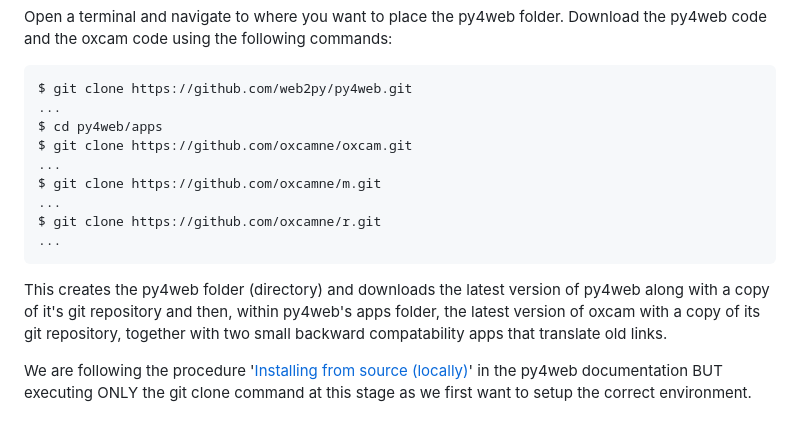
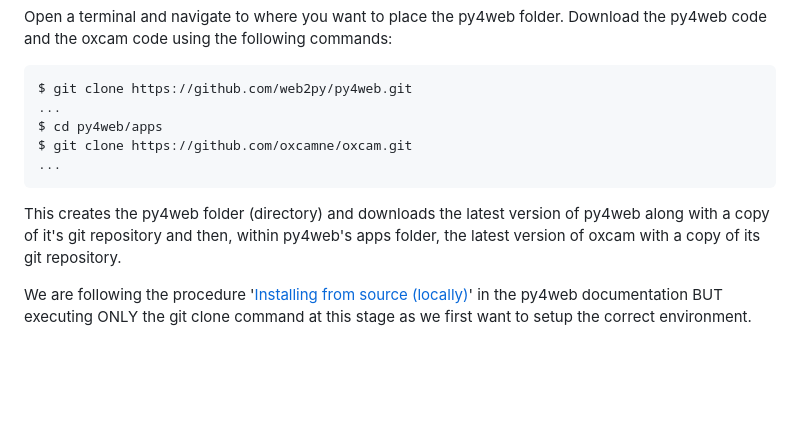
Before and after one commit to oxcamne/oxcam, a Markdown page: docs/development_install.md, the part around the change. Rendered like a GitHub page; blank space fills up the shorter version.

````diff
--- a/docs/development_install.md
+++ b/docs/development_install.md
@@ -33,13 +33,9 @@ $ git clone https://github.com/web2py/py4web.git
 $ cd py4web/apps
 $ git clone https://github.com/oxcamne/oxcam.git
 ...
-$ git clone https://github.com/oxcamne/m.git
-...
-$ git clone https://github.com/oxcamne/r.git
-...
 ```
 
-This creates the py4web folder (directory) and downloads the latest version of py4web along with a copy of it's git repository and then, within py4web's apps folder, the latest version of oxcam with a copy of its git repository, together with two small backward compatability apps that translate old links.
+This creates the py4web folder (directory) and downloads the latest version of py4web along with a copy of it's git repository and then, within py4web's apps folder, the latest version of oxcam with a copy of its git repository.
 
 We are following the procedure '[Installing from source (locally)](https://py4web.com/_documentation/static/en/chapter-03.html#installing-from-source-locally)' in the py4web documentation BUT executing ONLY the git clone command at this stage as we first want to setup the correct environment.
 
````
Also changed, not shown: docs/account_upload.md (added, +15 -0 lines), docs/accounts.md (+1 -1 lines), docs/install.md (+1 -2 lines), docs/stripe.md (added, +45 -0 lines), docs/images/stripe_dashboard_home.png (added), docs/images/stripe_full.png (added), docs/images/stripe_upload_transactions.png (added), 2 other files.
